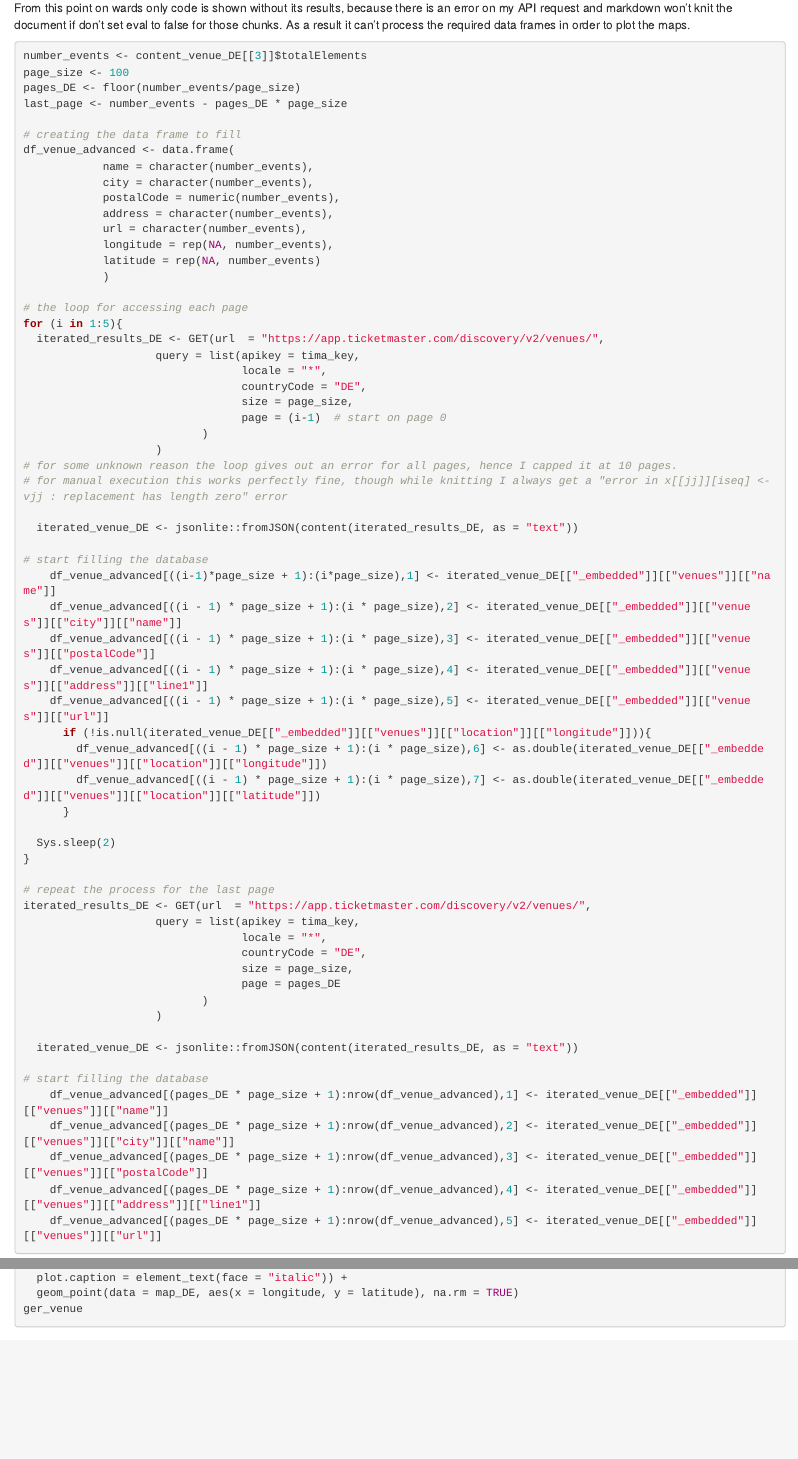
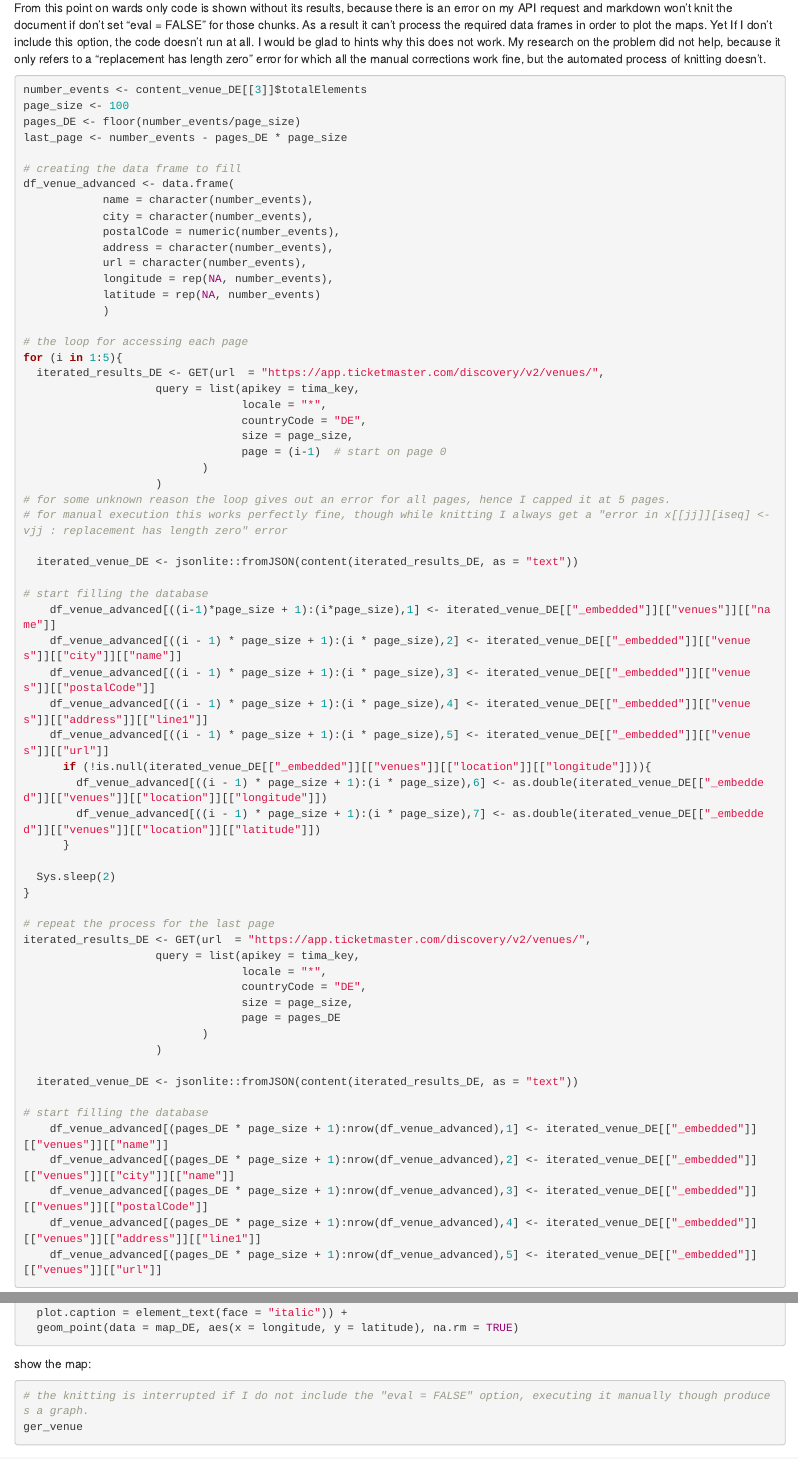
Before and after one commit to janbesler/Assignment_V_GitHub, an R Markdown document (Besler_Jan_AssignmentV.Rmd): the page in a window 1100 px wide, from 2720 px down, and a second part further down, joined at a grey line. The pictures show the output file Besler_Jan_AssignmentV.html that the author committed with the source, opened offline.

Commit message:
including the errors, because I can't seem to find a solution for the automated process.

````diff
--- a/Besler_Jan_AssignmentV.Rmd
+++ b/Besler_Jan_AssignmentV.Rmd
@@ -117,7 +117,7 @@ The idea is to iterate the page numbers until there are less values on a page th
 in Germany. After each iteration, extract the seven variables name, city, postalCode, address, url,
 longitude, and latitude. Join the information in one large data frame.
 
-From this point on wards only code is shown without its results, because there is an error on my API request and markdown won't knit the document if don't set eval to false for those chunks. As a result it can't process the required data frames in order to plot the maps.
+From this point on wards only code is shown without its results, because there is an error on my API request and markdown won't knit the document if don't set "eval = FALSE" for those chunks. As a result it can't process the required data frames in order to plot the maps. Yet If I don't include this option, the code doesn't run at all. I would be glad to hints why this does not work. My research on the problem did not help, because it only refers to a "replacement has length zero" error for which all the manual corrections work fine, but the automated process of knitting doesn't.
 
 ``` {r api_advanced, echo=TRUE, message=FALSE, warning=FALSE, eval = FALSE}
 number_events <- content_venue_DE[[3]]$totalElements
@@ -146,7 +146,7 @@ for (i in 1:5){
                                  page = (i-1)  # start on page 0
                            )
                     )
-# for some unknown reason the loop gives out an error for all pages, hence I capped it at 10 pages.
+# for some unknown reason the loop gives out an error for all pages, hence I capped it at 5 pages.
 # for manual execution this works perfectly fine, though while knitting I always get a "error in x[[jj]][iseq] <- vjj : replacement has length zero" error
 
   iterated_venue_DE <- jsonlite::fromJSON(content(iterated_results_DE, as = "text"))
@@ -220,7 +220,8 @@ ger_venue <- ggplot() +
   geom_point(data = map_DE, aes(x = longitude, y = latitude), na.rm = TRUE)
 ```
 show the map:
-```{r ger_map}
+```{r ger_map, echo=TRUE, message=FALSE, warning=FALSE, eval = FALSE}
+# the knitting is interrupted if I do not include the "eval = FALSE" option, executing it manually though produces a graph.
 ger_venue
 ```
 
````
Also changed, not shown: Besler_Jan_AssignmentV.html, Besler_Jan_AssignmentV.Rmd (3 more changed lines).
